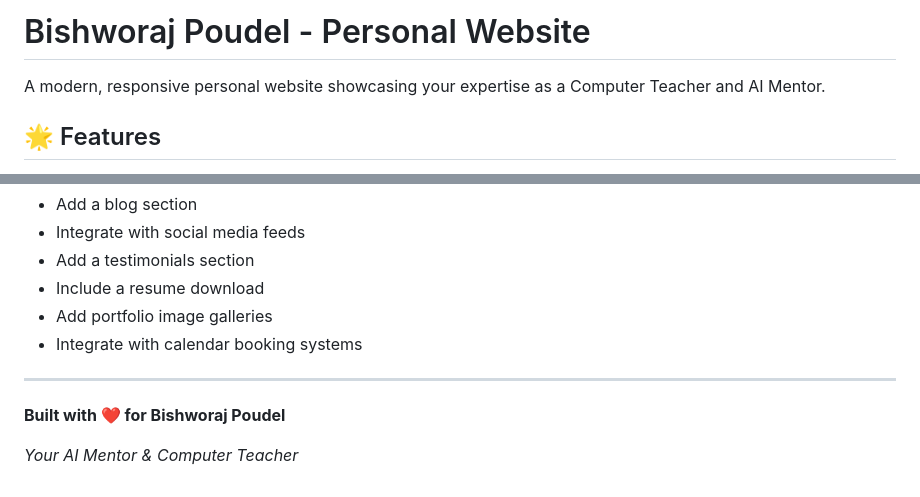
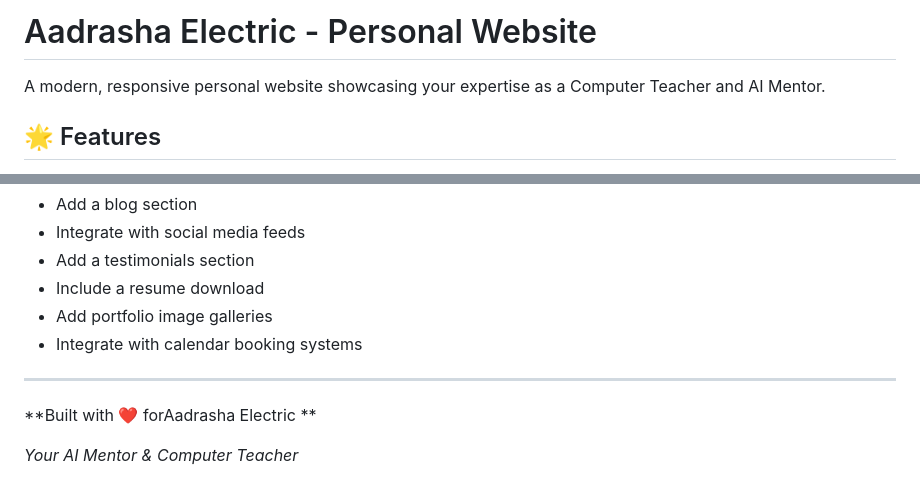
Before and after one commit to aadrashaelex/Trilochan-baral, a Markdown page: README.md, 2 parts joined by grey strips. Drawn GitHub-style.

```diff
--- a/README.md
+++ b/README.md
@@ -1,4 +1,4 @@
-# Bishworaj Poudel - Personal Website
+# Aadrasha Electric - Personal Website
 
 A modern, responsive personal website showcasing your expertise as a Computer Teacher and AI Mentor.
 
@@ -182,6 +182,6 @@ For technical support or customization help:
 
 ---
 
-**Built with ❤️ for Bishworaj Poudel**
+**Built with ❤️ forAadrasha Electric **
 
 *Your AI Mentor & Computer Teacher*
```
